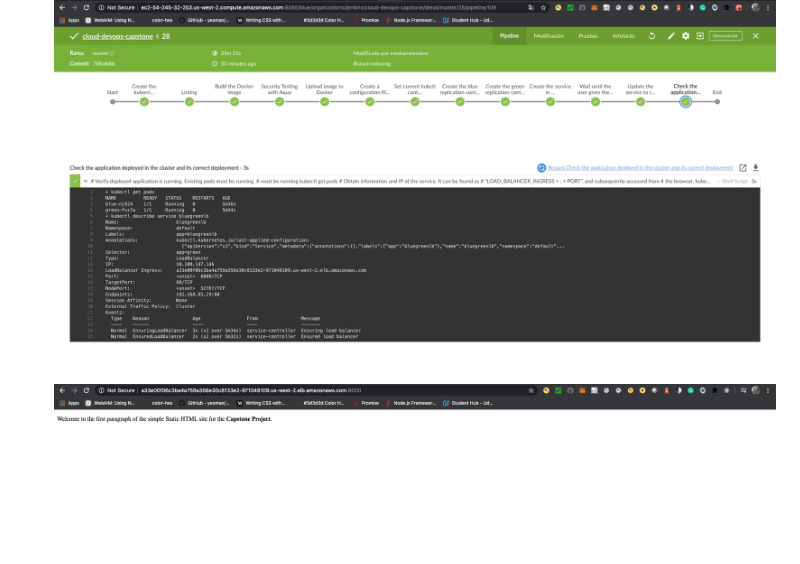
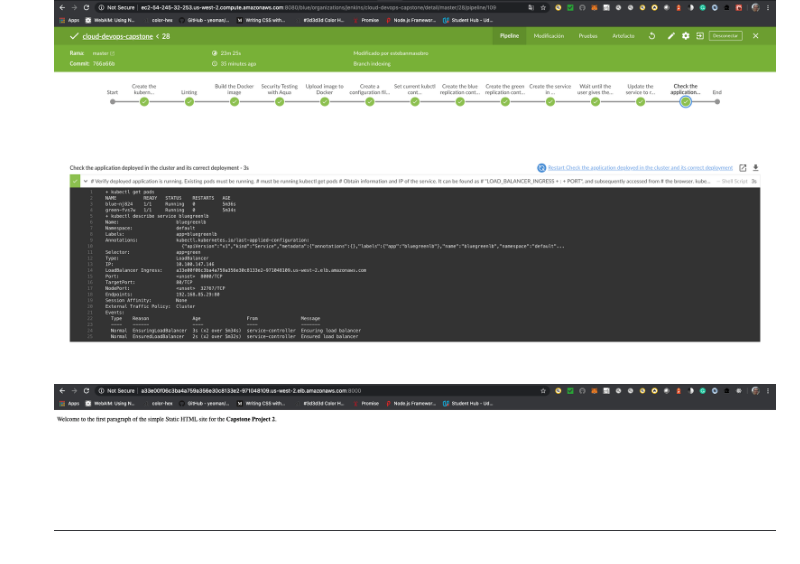
Before and after one commit to EsteveM/cloud-devops-capstone, a Markdown page: README.md, the part around the change. Rendered like a GitHub page; pictures changed too: ScreenShots/13-CheckSuccessfulDeployment4.png (added).

Commit message:
docs: Cloud DevOps Capstone Project
This commit updates the README.md file.

```diff
--- a/README.md
+++ b/README.md
@@ -72,7 +72,7 @@ From now on, the pipeline itself is run, and its stages are shown below.
 ![12-Updatetheservicetoredirecttogreenbychangingtheselectortoapp=green](/ScreenShots/12-Updatetheservicetoredirecttogreenbychangingtheselectortoapp=green.png)
 * Check the application deployed in the cluster and its correct deployment. Firstly, we can see in the pipeline logs that the deployed application is running, as both pods are running. Secondly, with the obtained IP of the service (see at "LOAD_BALANCER_INGRESS + : + PORT"), we successfully access the application via the browser. Finally, a screenshot of the AWS EC2 page showing the newly created instances is also shown. Three instances can be seen just below the Jenkins masterbox.
 ![13-CheckSuccessfulDeployment](/ScreenShots/13-CheckSuccessfulDeployment.png)
-![13-CheckSuccessfulDeployment2](/ScreenShots/13-CheckSuccessfulDeployment2.png)
+![13-CheckSuccessfulDeployment4](/ScreenShots/13-CheckSuccessfulDeployment4.png)
 ![13-CheckSuccessfulDeployment3](/ScreenShots/13-CheckSuccessfulDeployment3.png)
 
 ## Repository Files
```
